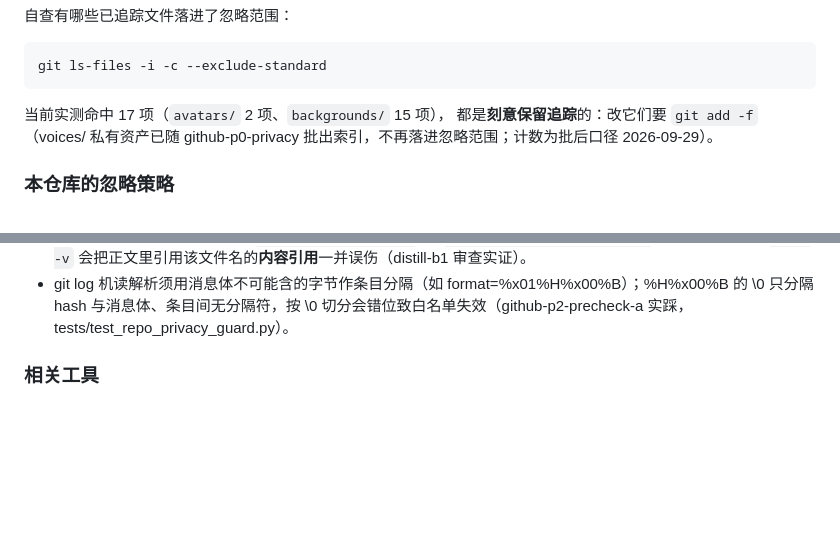
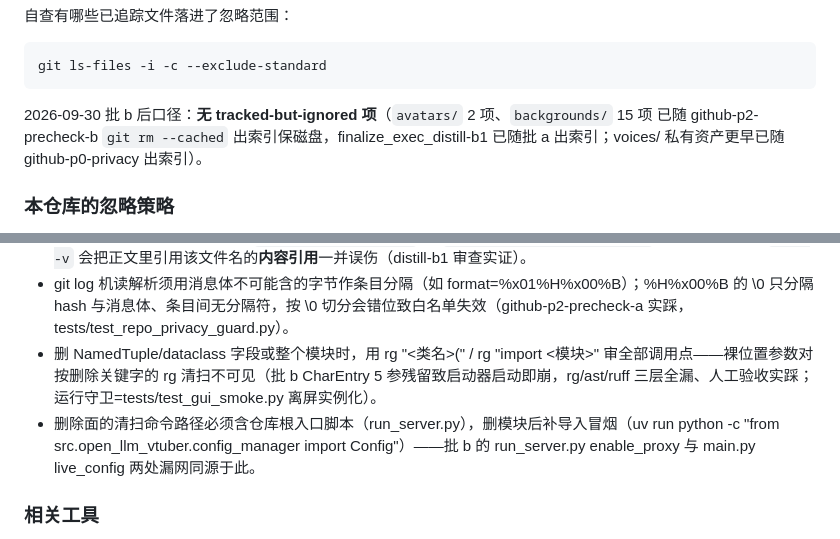
Before and after one commit to yancheng1018/Local-LLM-Voice-Avatar, a Markdown page: docs/context/repo-maintenance.md, 2 parts joined by grey strips. GitHub-like rendering; blank space fills up the shorter version.

Commit message:
docs(context): github-p2-precheck-b 收尾——施工习惯补删字段审调用点坑+忽略口径归零+状态入口终态

````diff
--- a/docs/context/repo-maintenance.md
+++ b/docs/context/repo-maintenance.md
@@ -19,9 +19,9 @@
 git ls-files -i -c --exclude-standard
 ```
 
-当前实测命中 17 项（`avatars/` 2 项、`backgrounds/` 15 项），
-都是**刻意保留追踪**的：改它们要 `git add -f`（voices/ 私有资产已随 github-p0-privacy
-批出索引，不再落进忽略范围；计数为批后口径 2026-09-29）。
+2026-09-30 批 b 后口径：**无 tracked-but-ignored 项**（`avatars/` 2 项、`backgrounds/` 15 项
+已随 github-p2-precheck-b `git rm --cached` 出索引保磁盘，finalize_exec_distill-b1 已随批 a
+出索引；voices/ 私有资产更早已随 github-p0-privacy 出索引）。
 
 ### 本仓库的忽略策略
 
@@ -124,6 +124,8 @@ git ls-files -s frontend          # 期望：无输出（不是"首列非 160000
 - 活引用排查排除文档自身时用 `rg --glob='!<文件名>'` 或 `grep -rn --exclude=<文件名>`；用路径子串
   做 `grep -v` 会把正文里引用该文件名的**内容引用**一并误伤（distill-b1 审查实证）。
 - git log 机读解析须用消息体不可能含的字节作条目分隔（如 format=%x01%H%x00%B）；%H%x00%B 的 \0 只分隔 hash 与消息体、条目间无分隔符，按 \0 切分会错位致白名单失效（github-p2-precheck-a 实踩，tests/test_repo_privacy_guard.py）。
+- 删 NamedTuple/dataclass 字段或整个模块时，用 rg "<类名>(" / rg "import <模块>" 审全部调用点——裸位置参数对按删除关键字的 rg 清扫不可见（批 b CharEntry 5 参残留致启动器启动即崩，rg/ast/ruff 三层全漏、人工验收实踩；运行守卫=tests/test_gui_smoke.py 离屏实例化）。
+- 删除面的清扫命令路径必须含仓库根入口脚本（run_server.py），删模块后补导入冒烟（uv run python -c "from src.open_llm_vtuber.config_manager import Config"）——批 b 的 run_server.py enable_proxy 与 main.py live_config 两处漏网同源于此。
 
 ### 相关工具
 
````
Also changed, not shown: docs/context/current-work.md (+2 -2 lines).
